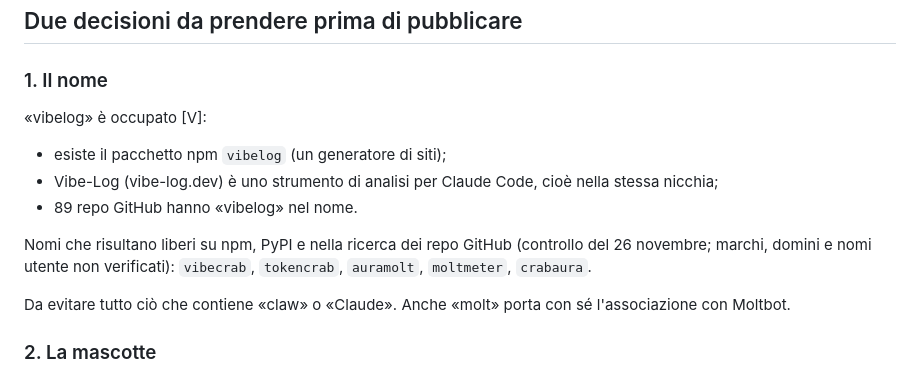
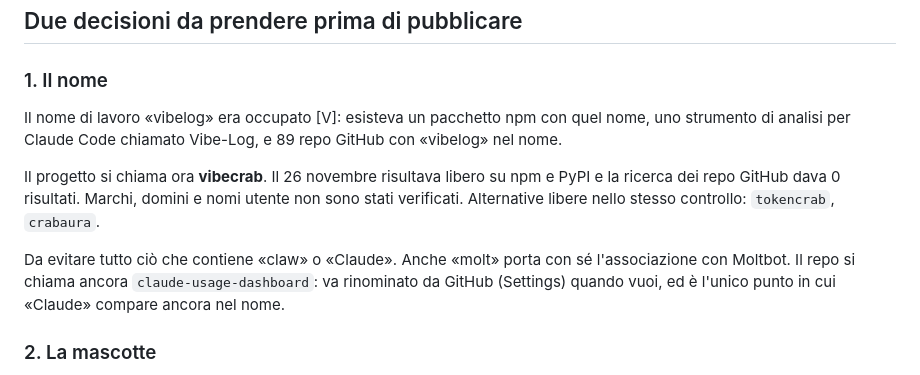
Before and after one commit to Andrea-Gervasoni/claude-usage-dashboard, a Markdown page: MARKET.md, the part around the change. GitHub-like rendering.

```diff
--- a/MARKET.md
+++ b/MARKET.md
@@ -24,15 +24,11 @@ Di casa: Claude Code ha `/stats` con le serie [S]; Cursor ha fatto «Year in Cod
 
 ### 1. Il nome
 
-«vibelog» è occupato [V]:
+Il nome di lavoro «vibelog» era occupato [V]: esisteva un pacchetto npm con quel nome, uno strumento di analisi per Claude Code chiamato Vibe-Log, e 89 repo GitHub con «vibelog» nel nome.
 
-- esiste il pacchetto npm `vibelog` (un generatore di siti);
-- Vibe-Log (vibe-log.dev) è uno strumento di analisi per Claude Code, cioè nella stessa nicchia;
-- 89 repo GitHub hanno «vibelog» nel nome.
+Il progetto si chiama ora **vibecrab**. Il 26 novembre risultava libero su npm e PyPI e la ricerca dei repo GitHub dava 0 risultati. Marchi, domini e nomi utente non sono stati verificati. Alternative libere nello stesso controllo: `tokencrab`, `crabaura`.
 
-Nomi che risultano liberi su npm, PyPI e nella ricerca dei repo GitHub (controllo del 26 novembre; marchi, domini e nomi utente non verificati): `vibecrab`, `tokencrab`, `auramolt`, `moltmeter`, `crabaura`.
-
-Da evitare tutto ciò che contiene «claw» o «Claude». Anche «molt» porta con sé l'associazione con Moltbot.
+Da evitare tutto ciò che contiene «claw» o «Claude». Anche «molt» porta con sé l'associazione con Moltbot. Il repo si chiama ancora `claude-usage-dashboard`: va rinominato da GitHub (Settings) quando vuoi, ed è l'unico punto in cui «Claude» compare ancora nel nome.
 
 ### 2. La mascotte
 
```
Also changed, not shown: DESIGN.md (+3 -3 lines), README.md (+3 -5 lines), docs/cards.png, 7 other files.
